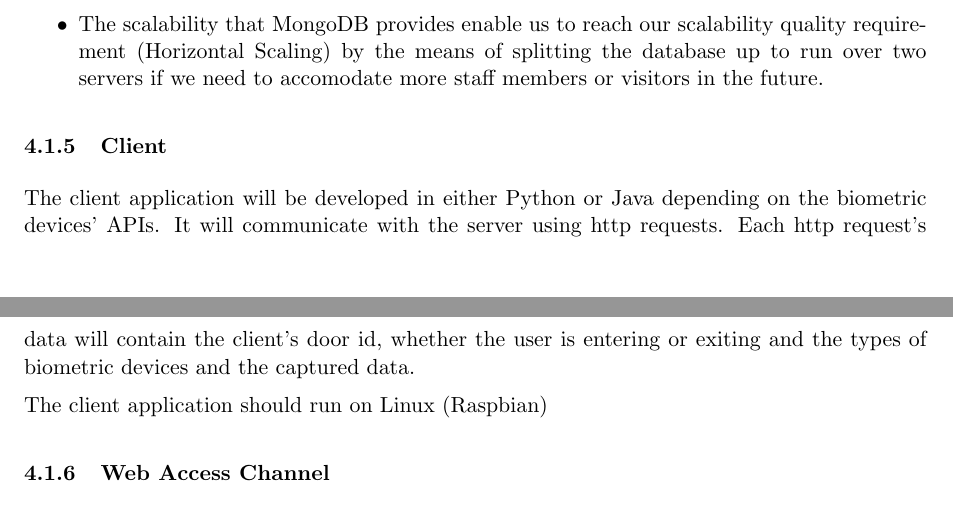
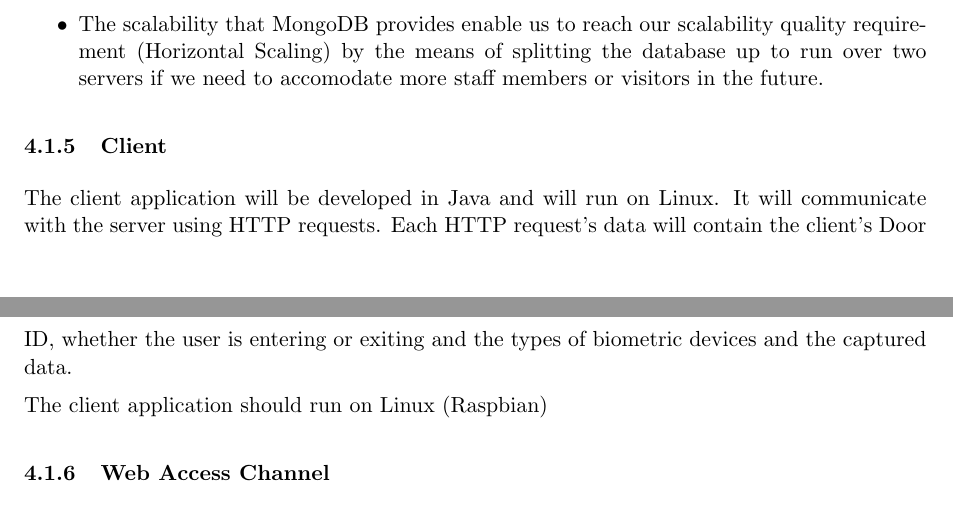
Before and after one commit to undecidables/Documentation, a LaTeX document (Architectural Requirements/COSBAS_ArchiRequirements.tex, which reads Architectural Requirements/software.tex): two parts of pages 7 and 8 of 9, joined at a grey line, cut so that both start at the same text. Compiled offline with pdfLaTeX.

Commit message:
Made some more changes

```diff
--- a/Architectural Requirements/software.tex
+++ b/Architectural Requirements/software.tex
@@ -56,7 +56,7 @@ The reasons for using MongoDB:
 	\end{itemize}
 
 \subsubsection{Client}
-The client application will be developed in either Python or Java depending on the biometric devices' APIs. It will communicate with the server using http requests. Each http request's data will contain the client's door id, whether the user is entering or exiting and the types of biometric devices and the captured data.
+The client application will be developed in Java and will run on Linux. It will communicate with the server using HTTP requests. Each HTTP request's data will contain the client's Door ID, whether the user is entering or exiting and the types of biometric devices and the captured data.
 
 The client application should run on Linux (Raspbian)
 
```
Also changed, not shown: Architectural Requirements/COSBAS_ArchiRequirements.pdf.
